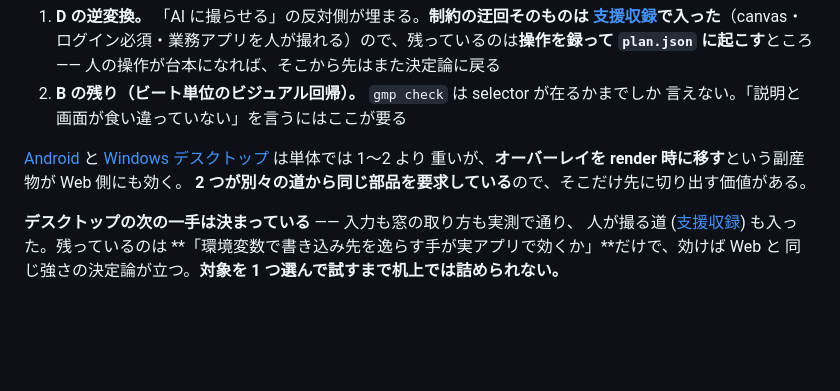
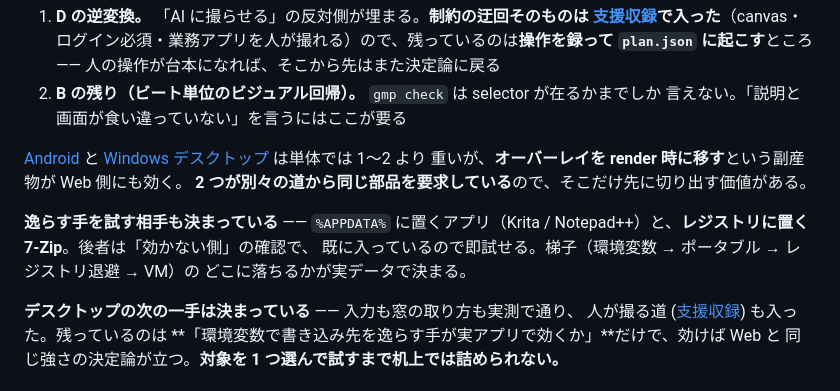
Before and after one commit to lancard-aikawa/GhostMoviePlay, a Markdown page: docs/ideas/README.md, the part around the change. Rendered like a GitHub page; blank space fills up the shorter version.

```diff
--- a/docs/ideas/README.md
+++ b/docs/ideas/README.md
@@ -97,6 +97,11 @@ README の[未実装](../../README.md#未実装)が「この延長線上にあ
 重いが、**オーバーレイを render 時に移す**という副産物が Web 側にも効く。
 **2 つが別々の道から同じ部品を要求している**ので、そこだけ先に切り出す価値がある。
 
+**逸らす手を試す相手も決まっている** —— `%APPDATA%` に置くアプリ（Krita /
+Notepad++）と、**レジストリに置く 7-Zip**。後者は「効かない側」の確認で、
+既に入っているので即試せる。梯子（環境変数 → ポータブル → レジストリ退避 → VM）の
+どこに落ちるかが実データで決まる。
+
 **デスクトップの次の一手は決まっている** —— 入力も窓の取り方も実測で通り、
 人が撮る道 ([支援収録](../../README_WINAPP.md)) も入った。残っているのは
 **「環境変数で書き込み先を逸らす手が実アプリで効くか」**だけで、効けば Web と
```
Also changed, not shown: README.md (+16 -2 lines).
